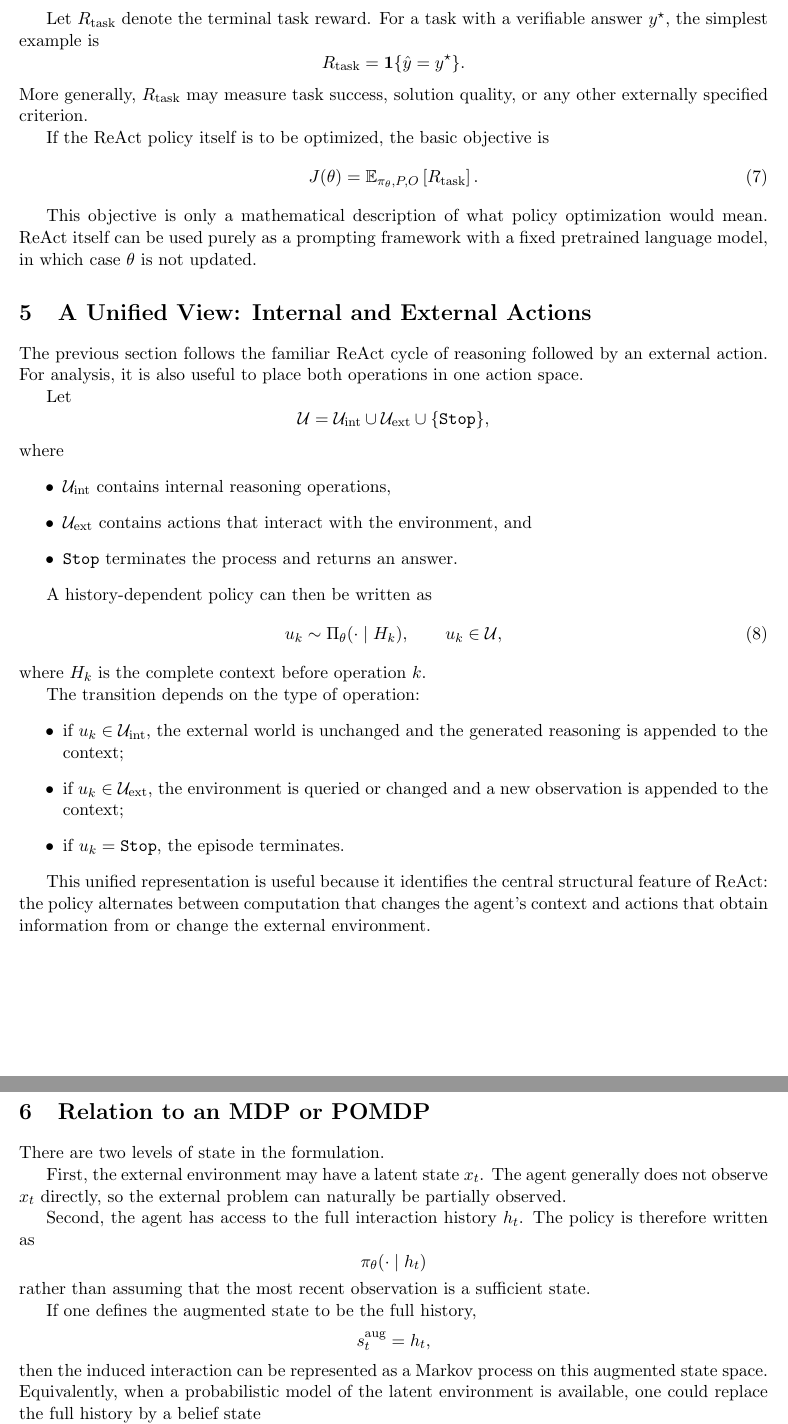
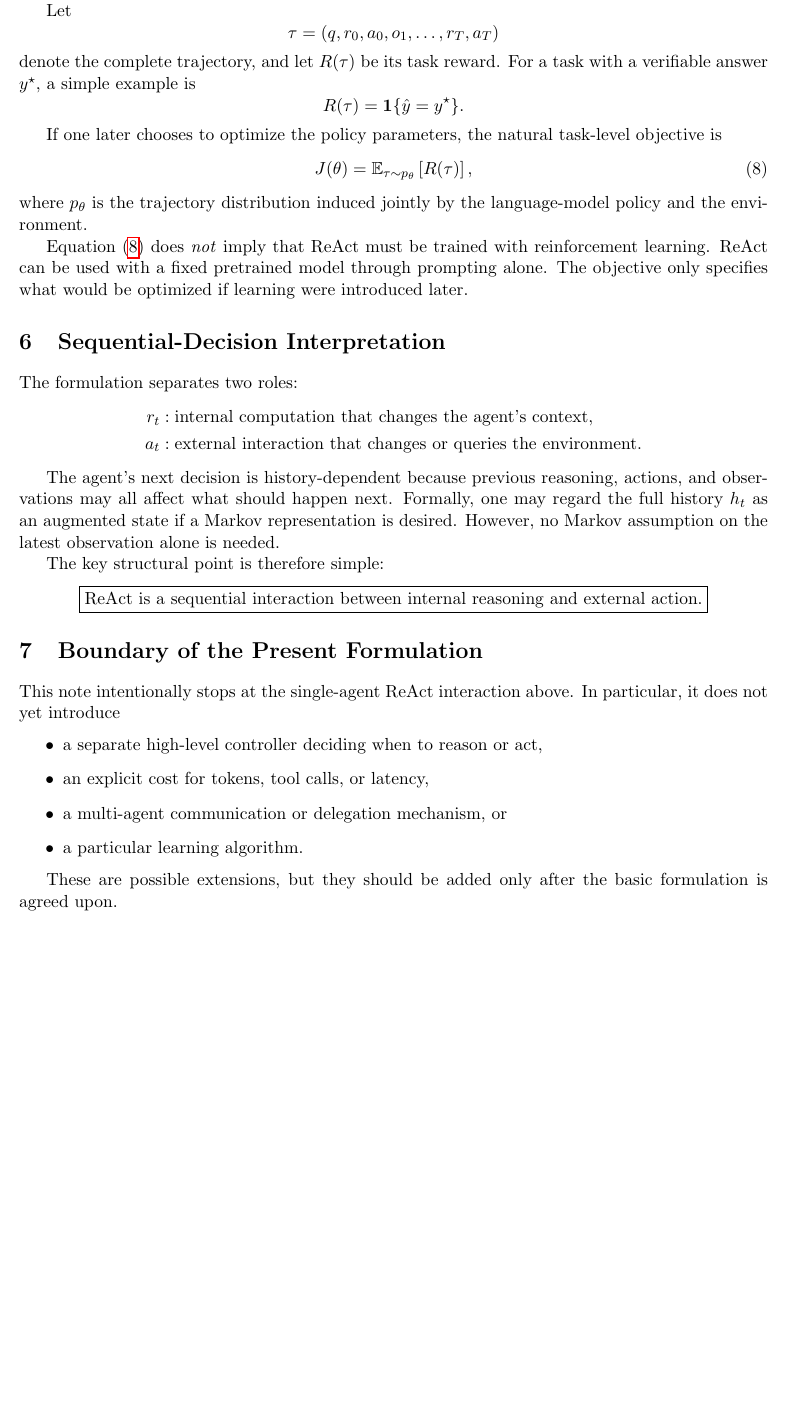
Before and after one commit to russellyaoduphd-cyber/Mathematical-Formulation-of-ReAct, a LaTeX document (main.tex): two parts of pages 3 and 4 of 5 before the commit and part of page 3 of 4 after it, the two joined at a grey line, cut so that both start at the same text, the shorter picture padded with empty space. Compiled offline with pdfLaTeX.

Commit message:
Tighten ReAct lecture note to minimal single-agent formulation

```diff
--- a/main.tex
+++ b/main.tex
@@ -5,7 +5,7 @@
 \usepackage{enumitem}
 \usepackage{hyperref}
 
-\title{A Mathematical Formulation of ReAct\\\large Lecture Note}
+\title{A Minimal Mathematical Formulation of ReAct\\\large Lecture Note}
 \author{Qining Shen}
 \date{September 2026}
 
@@ -128,82 +144,58 @@ a_T=\texttt{Finish}(\hat y),
 \]
 where \(\hat y\) is the final answer or solution.
 
-Let \(R_{\mathrm{task}}\) denote the terminal task reward. For a task with a verifiable answer \(y^\star\), the simplest example is
+Let
 \[
-R_{\mathrm{task}}
+\tau
+=
+(q,r_0,a_0,o_1,\ldots,r_T,a_T)
+\]
+denote the complete trajectory, and let \(R(\tau)\) be its task reward. For a task with a verifiable answer \(y^\star\), a simple example is
+\[
+R(\tau)
 =
 \mathbf{1}\{\hat y=y^\star\}.
 \]
-More generally, \(R_{\mathrm{task}}\) may measure task success, solution quality, or any other externally specified criterion.
 
-If the ReAct policy itself is to be optimized, the basic objective is
+If one later chooses to optimize the policy parameters, the natural task-level objective is
 \begin{equation}
     J(\theta)
     =
-    \mathbb{E}_{\pi_\theta,P,O}
+    \mathbb{E}_{\tau\sim p_{\theta}}
     \left[
-        R_{\mathrm{task}}
-    \right].
+        R(\tau)
+    \right],
     \label{eq:objective}
 \end{equation}
+where \(p_\theta\) is the trajectory distribution induced jointly by the language-model policy and the environment.
 
-This objective is only a mathematical description of what policy optimization would mean. ReAct itself can be used purely as a prompting framework with a fixed pretrained language model, in which case \(\theta\) is not updated.
+Equation \eqref{eq:objective} does \emph{not} imply that ReAct must be trained with reinforcement learning. ReAct can be used with a fixed pretrained model through prompting alone. The objective only specifies what would be optimized if learning were introduced later.
 
-\section{A Unified View: Internal and External Actions}
+\section{Sequential-Decision Interpretation}
 
-The previous section follows the familiar ReAct cycle of reasoning followed by an external action. For analysis, it is also useful to place both operations in one action space.
+The formulation separates two roles:
+\begin{align*}
+    r_t &: \text{internal computation that changes the agent's context},\\
+    a_t &: \text{external interaction that changes or queries the environment}.
+\end{align*}
 
-Let
+The agent's next decision is history-dependent because previous reasoning, actions, and observations may all affect what should happen next. Formally, one may regard the full history \(h_t\) as an augmented state if a Markov representation is desired. However, no Markov assumption on the latest observation alone is needed.
+
+The key structural point is therefore simple:
 \[
-\mathcal{U}
-=
-\mathcal{U}_{\mathrm{int}}
-\cup
-\mathcal{U}_{\mathrm{ext}}
-\cup
-\{\texttt{Stop}\},
+\boxed{
+\text{ReAct is a sequential interaction between internal reasoning and external action.}
+}
 \]
-where
+
+\section{Boundary of the Present Formulation}
+
+This note intentionally stops at the single-agent ReAct interaction above. In particular, it does not yet introduce
 \begin{itemize}
-    \item \(\mathcal{U}_{\mathrm{int}}\) contains internal reasoning operations,
-    \item \(\mathcal{U}_{\mathrm{ext}}\) contains actions that interact with the environment, and
-    \item \(\texttt{Stop}\) terminates the process and returns an answer.
+    \item a separate high-level controller deciding when to reason or act,
+    \item an explicit cost for tokens, tool calls, or latency,
+    \item a multi-agent communication or delegation mechanism, or
+    \item a particular learning algorithm.
 \end{itemize}
 
-A history-dependent policy can then be written as
-\begin{equation}
-    u_k
-    \sim
-    \Pi_\theta(\cdot\mid H_k),
-    \qquad
-    u_k\in\mathcal{U},
-    \label{eq:unifiedpolicy}
-\end{equation}
-where \(H_k\) is the complete context before operation \(k\).
-
-The transition depends on the type of operation:
-\begin{itemize}
-    \item if \(u_k\in\mathcal{U}_{\mathrm{int}}\), the external world is unchanged and the generated reasoning is appended to the context;
-    \item if \(u_k\in\mathcal{U}_{\mathrm{ext}}\), the environment is queried or changed and a new observation is appended to the context;
-    \item if \(u_k=\texttt{Stop}\), the episode terminates.
-\end{itemize}
-
-This unified representation is useful because it identifies the central structural feature of ReAct: the policy alternates between computation that changes the agent's context and actions that obtain information from or change the external environment.
-
-\section{Relation to an MDP or POMDP}
-
-There are two levels of state in the formulation.
-
-First, the external environment may have a latent state \(x_t\). The agent generally does not observe \(x_t\) directly, so the external problem can naturally be partially observed.
-
-Second, the agent has access to the full interaction history \(h_t\). The policy is therefore written as
-\[
-\pi_\theta(\cdot\mid h_t)
-\]
-rather than assuming that the most recent observation is a sufficient state.
-
-If one defines the augmented state to be the full history,
-\[
-s_t^{\mathrm{aug}}=h_t,
-\]
-then the induced interaction can be represented as a Markov process on this augmented state space. Equivalently, when a probabilistic model of the latent environment is available, one could replace the full history by a belief state
+These are possible extensions, but they should be added only after the basic formulation is agreed upon.
```
Also changed, not shown: main.tex (126 more changed lines).
